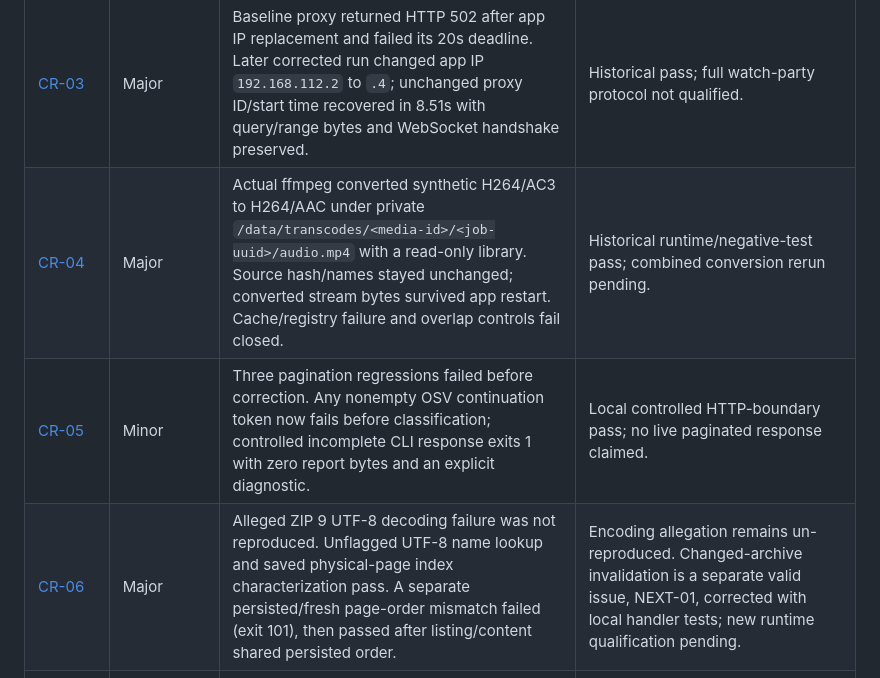
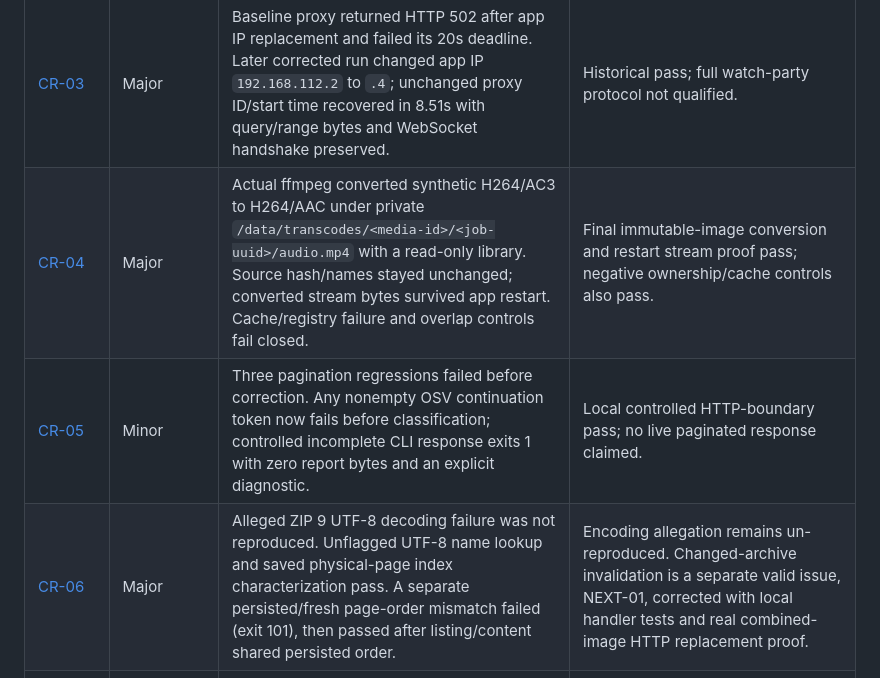
Before and after one commit to ColterD/Frayd, a Markdown page: docs/verification/coderabbit-follow-up.md, the part around one of its changes. Rendered like a GitHub page.

```diff
--- a/docs/verification/coderabbit-follow-up.md
+++ b/docs/verification/coderabbit-follow-up.md
@@ -47,8 +48,8 @@ qualification. A resolved review thread and a passing check are separate evidenc
 | [CR-02](https://github.com/ColterD/Frayd/pull/1#discussion_r4396472349) | Major | Baseline scan test exited 101 while the app DB mutex was held. Separate WAL worker connection passes. Disposable runtime explicitly checked health, static root, library and progress through the proxy before, during and after blocked ffprobe; all twelve returned expected data in 0–5 ms in the later run, and release completed scanning. | Historical unit/runtime pass. Timing is fixture-specific; no proxy-startup requirement is inferred. |
 | [CR-03](https://github.com/ColterD/Frayd/pull/1#discussion_r4396472357) | Major | Baseline proxy returned HTTP 502 after app IP replacement and failed its 20s deadline. Later corrected run changed app IP `192.168.112.2` to `.4`; unchanged proxy ID/start time recovered in 8.51s with query/range bytes and WebSocket handshake preserved. | Historical pass; full watch-party protocol not qualified. |
-| [CR-04](https://github.com/ColterD/Frayd/pull/1#discussion_r4396472368) | Major | Actual ffmpeg converted synthetic H264/AC3 to H264/AAC under private `/data/transcodes/<media-id>/<job-uuid>/audio.mp4` with a read-only library. Source hash/names stayed unchanged; converted stream bytes survived app restart. Cache/registry failure and overlap controls fail closed. | Historical runtime/negative-test pass; combined conversion rerun pending. |
+| [CR-04](https://github.com/ColterD/Frayd/pull/1#discussion_r4396472368) | Major | Actual ffmpeg converted synthetic H264/AC3 to H264/AAC under private `/data/transcodes/<media-id>/<job-uuid>/audio.mp4` with a read-only library. Source hash/names stayed unchanged; converted stream bytes survived app restart. Cache/registry failure and overlap controls fail closed. | Final immutable-image conversion and restart stream proof pass; negative ownership/cache controls also pass. |
 | [CR-05](https://github.com/ColterD/Frayd/pull/1#discussion_r4396472379) | Minor | Three pagination regressions failed before correction. Any nonempty OSV continuation token now fails before classification; controlled incomplete CLI response exits 1 with zero report bytes and an explicit diagnostic. | Local controlled HTTP-boundary pass; no live paginated response claimed. |
-| [CR-06](https://github.com/ColterD/Frayd/pull/1#discussion_r4396472389) | Major | Alleged ZIP 9 UTF-8 decoding failure was not reproduced. Unflagged UTF-8 name lookup and saved physical-page index characterization pass. A separate persisted/fresh page-order mismatch failed (exit 101), then passed after listing/content shared persisted order. | Encoding allegation remains un-reproduced. Changed-archive invalidation is a separate valid issue, NEXT-01, corrected with local handler tests; new runtime qualification pending. |
+| [CR-06](https://github.com/ColterD/Frayd/pull/1#discussion_r4396472389) | Major | Alleged ZIP 9 UTF-8 decoding failure was not reproduced. Unflagged UTF-8 name lookup and saved physical-page index characterization pass. A separate persisted/fresh page-order mismatch failed (exit 101), then passed after listing/content shared persisted order. | Encoding allegation remains un-reproduced. Changed-archive invalidation is a separate valid issue, NEXT-01, corrected with local handler tests and real combined-image HTTP replacement proof. |
 | [CR-07](https://github.com/ColterD/Frayd/pull/1#discussion_r4396472409) | Major | Baseline removed one genuine browser-suffixed row (three instead of four); progress-bearing rows survived FK enforcement. Corrected tests retain four IDs, three progress positions and bytes. A legacy-pointer collision was also reproduced and fixed. | Only exact `provenance='generated'` entries grant row-deletion authority. Legacy playback references, suffixes and ambiguous historical names never do. |
 | [CR-08](https://github.com/ColterD/Frayd/pull/1#discussion_r4396472409) | Minor | Exact registered generated rows can be pruned even when the file is absent. Progress, annotations, tracks, playlists, competing ownership and legacy-only provenance retain rows. | Historical fixture pass; no broad orphan deletion or cascading user-data deletion. |
 | [CR-09](https://github.com/ColterD/Frayd/pull/1#pullrequestreview-5677254865) | Trivial | Baseline diagnostics failed. Tests now expose byte/text stderr and preserve the original error through cleanup errors; a real synthetic executable exits 23 with its diagnostic intact. Cleanup failure after success stays fatal. | Subprocess pass; no actual Docker outage induced. |
```
Also changed, not shown: other parts of docs/verification/coderabbit-follow-up.md (+72 -31 lines).
